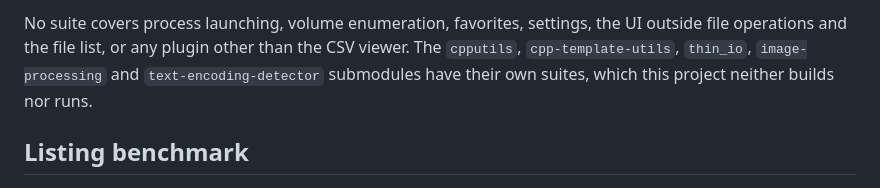
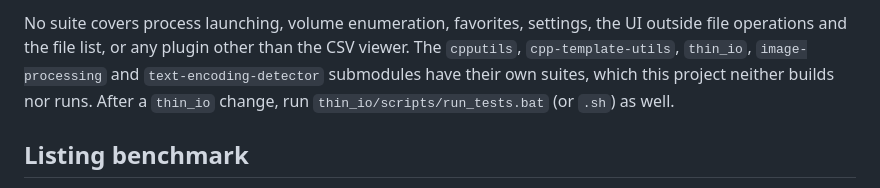
Before and after one commit to VioletGiraffe/file-commander, a Markdown page: doc/testing.md, the part around the change. GitHub-like rendering.

Commit message:
thin_io fixed

```diff
--- a/doc/testing.md
+++ b/doc/testing.md
@@ -77,7 +77,7 @@ the shell script also falls back to a `qmake` already on PATH.
 No suite covers process launching, volume enumeration, favorites, settings, the UI outside file operations and the
 file list, or any plugin other than the CSV viewer. The `cpputils`, `cpp-template-utils`, `thin_io`,
 `image-processing` and `text-encoding-detector` submodules have their own suites, which this project neither builds
-nor runs.
+nor runs. After a `thin_io` change, run `thin_io/scripts/run_tests.bat` (or `.sh`) as well.
 
 ## Listing benchmark
 
```
Also changed, not shown: doc/listing-performance.md (+4 -4 lines).
